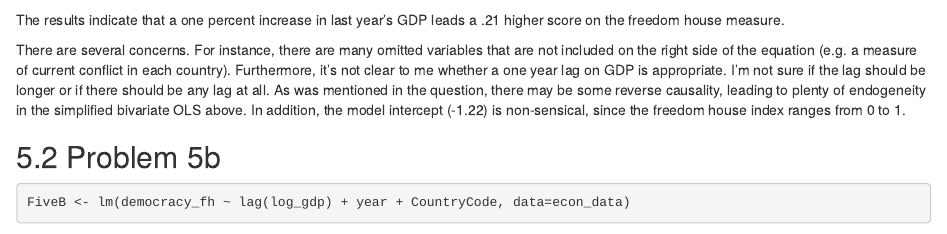
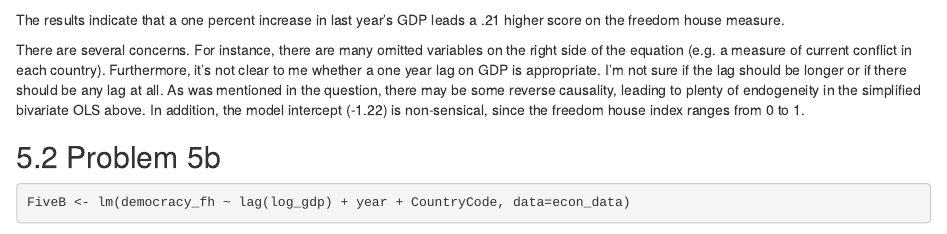
Before and after one commit to UW-POLS503/assignment-2017-3, an R Markdown document (index.Rmd): the page in a window 1100 px wide, from 6630 px down. Rendered offline with R 4.5, knitr and Pandoc, with nearby package versions; some code elsewhere in the file could not run offline.

Commit message:
cleaned up answers to problem 5 a bit

````diff
--- a/index.Rmd
+++ b/index.Rmd
@@ -179,7 +179,7 @@ summary(FiveA)
 ```
 The results indicate that a one percent increase in last year's GDP leads a .21 higher score on the freedom house measure.
 
-There are several concerns. For instance, there are many omitted variables that are not included on the right side of the equation (e.g. a measure of current conflict in each country). Furthermore, it's not clear to me whether a one year lag on GDP is appropriate. I'm not sure if the lag should be longer or if there should be any lag at all. As was mentioned in the question, there may be some reverse causality, leading to plenty of endogeneity in the simplified bivariate OLS above. In addition, the model intercept (-1.22) is non-sensical, since the freedom house index ranges from 0 to 1.
+There are several concerns. For instance, there are many omitted variables on the right side of the equation (e.g. a measure of current conflict in each country). Furthermore, it's not clear to me whether a one year lag on GDP is appropriate. I'm not sure if the lag should be longer or if there should be any lag at all. As was mentioned in the question, there may be some reverse causality, leading to plenty of endogeneity in the simplified bivariate OLS above. In addition, the model intercept (-1.22) is non-sensical, since the freedom house index ranges from 0 to 1.
 
 
 ## Problem 5b
````
Also changed, not shown: index.Rmd (3 more changed lines).
